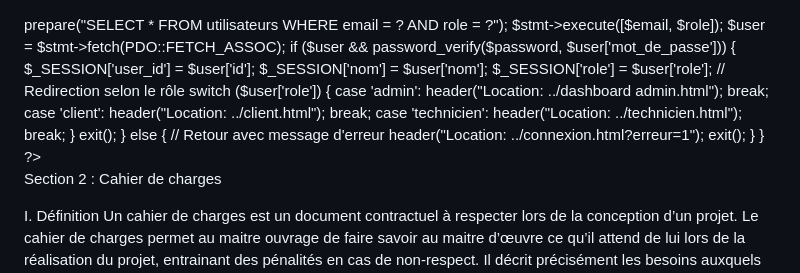
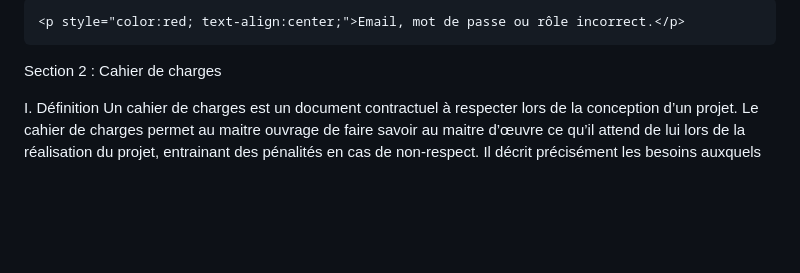
Before and after one commit to michirainkabir-bot/projet-soutenance, a Markdown page: README.md, the part around the change. GitHub-like rendering; blank space fills up the shorter version.

```diff
--- a/README.md
+++ b/README.md
@@ -1,41 +1,9 @@
-<?php
-session_start();
-require '../connexion.php';
+<?php if (isset($_GET['erreur'])): ?>
+    <p style="color:red; text-align:center;">Email, mot de passe ou rôle incorrect.</p>
+<?php endif; ?>
 
-if ($_SERVER['REQUEST_METHOD'] === 'POST') {
-    $email    = trim($_POST['email']);
-    $password = $_POST['mot_de_passe'];
-    $role     = $_POST['role'];
 
-    $stmt = $pdo->prepare("SELECT * FROM utilisateurs WHERE email = ? AND role = ?");
-    $stmt->execute([$email, $role]);
-    $user = $stmt->fetch(PDO::FETCH_ASSOC);
 
-    if ($user && password_verify($password, $user['mot_de_passe'])) {
-        $_SESSION['user_id'] = $user['id'];
-        $_SESSION['nom']     = $user['nom'];
-        $_SESSION['role']    = $user['role'];
-
-        // Redirection selon le rôle
-        switch ($user['role']) {
-            case 'admin':
-                header("Location: ../dashboard admin.html");
-                break;
-            case 'client':
-                header("Location: ../client.html");
-                break;
-            case 'technicien':
-                header("Location: ../technicien.html");
-                break;
-        }
-        exit();
-    } else {
-        // Retour avec message d'erreur
-        header("Location: ../connexion.html?erreur=1");
-        exit();
-    }
-}
-?>
 
 
 
```
